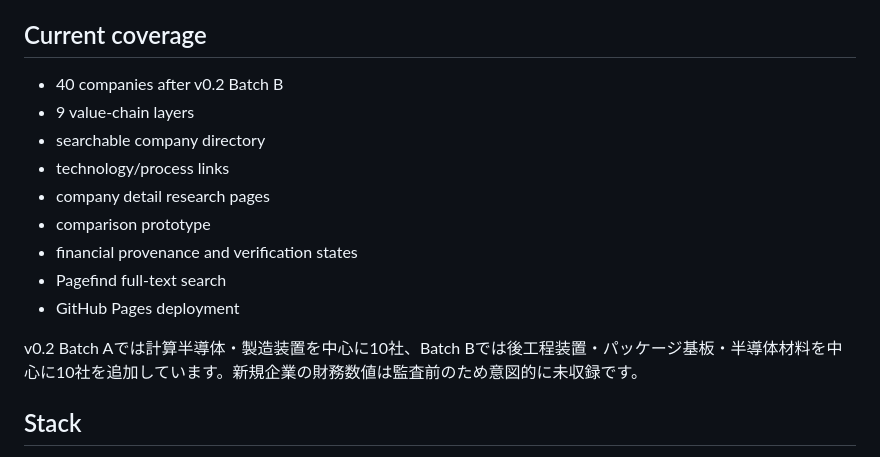
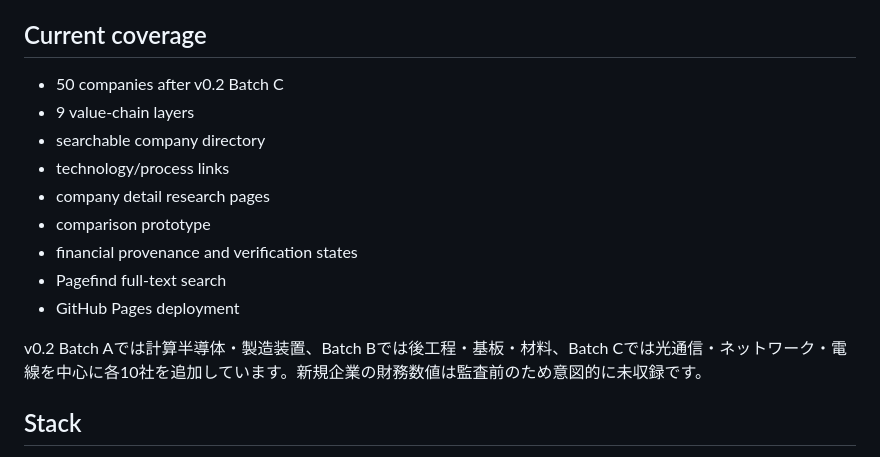
Before and after one commit to Kei-Titanda-22/ai-infrastructure-atlas, a Markdown page: README.md, the part around the change. Drawn GitHub-style.

Commit message:
Update README for v0.2 Batch C

```diff
--- a/README.md
+++ b/README.md
@@ -38,7 +38,7 @@ GitHub is the source-control and CI/CD platform. The browser-accessible GitHub P
 
 ## Current coverage
 
-- 40 companies after v0.2 Batch B
+- 50 companies after v0.2 Batch C
 - 9 value-chain layers
 - searchable company directory
 - technology/process links
@@ -48,7 +48,7 @@ GitHub is the source-control and CI/CD platform. The browser-accessible GitHub P
 - Pagefind full-text search
 - GitHub Pages deployment
 
-v0.2 Batch Aでは計算半導体・製造装置を中心に10社、Batch Bでは後工程装置・パッケージ基板・半導体材料を中心に10社を追加しています。新規企業の財務数値は監査前のため意図的に未収録です。
+v0.2 Batch Aでは計算半導体・製造装置、Batch Bでは後工程・基板・材料、Batch Cでは光通信・ネットワーク・電線を中心に各10社を追加しています。新規企業の財務数値は監査前のため意図的に未収録です。
 
 ## Stack
 
```
